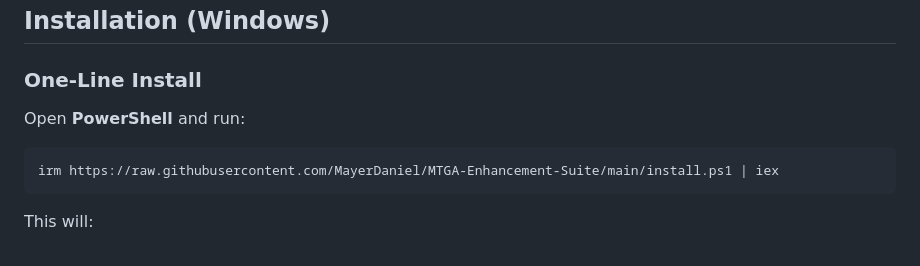
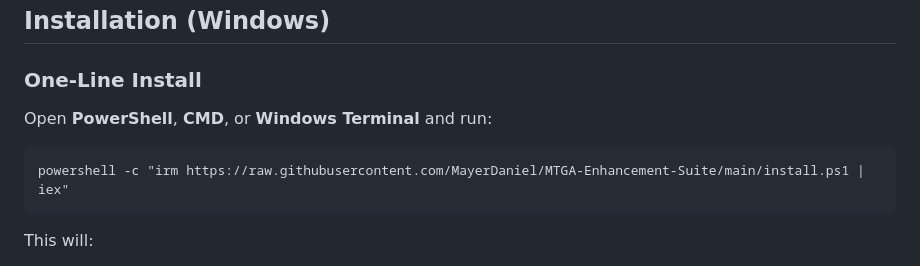
Before and after one commit to rlorenzo/MTGA-Enhancement-Suite, a Markdown page: README.md, the part around the change. Drawn GitHub-style.

Commit message:
Update install command to work from CMD, PowerShell, or Windows Terminal

````diff
--- a/README.md
+++ b/README.md
@@ -8,10 +8,10 @@ A [BepInEx 5](https://github.com/BepInEx/BepInEx) mod for **Magic: The Gathering
 
 ### One-Line Install
 
-Open **PowerShell** and run:
+Open **PowerShell**, **CMD**, or **Windows Terminal** and run:
 
-```powershell
-irm https://raw.githubusercontent.com/MayerDaniel/MTGA-Enhancement-Suite/main/install.ps1 | iex
+```
+powershell -c "irm https://raw.githubusercontent.com/MayerDaniel/MTGA-Enhancement-Suite/main/install.ps1 | iex"
 ```
 
 This will:
````
